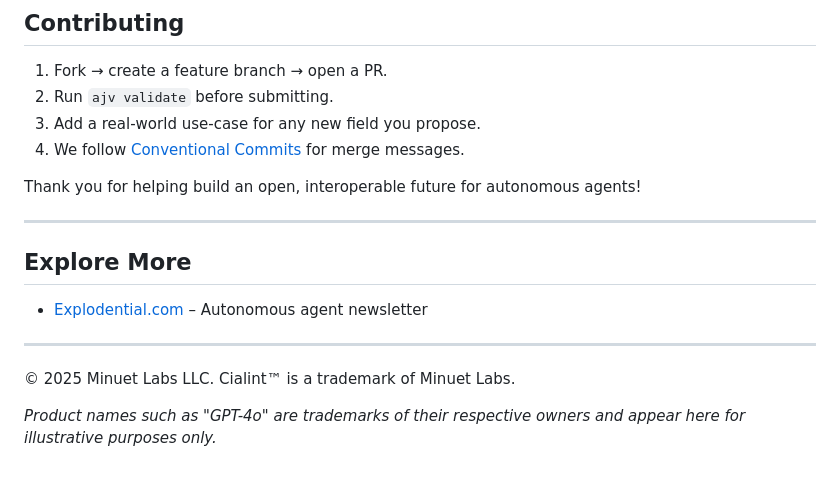
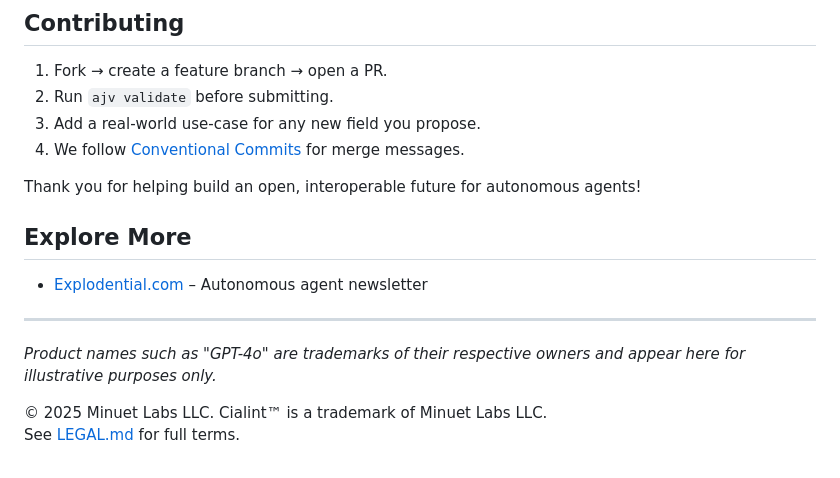
Before and after one commit to minuetai/agents, a Markdown page: README.md, the part around the change. Drawn GitHub-style.

```diff
--- a/README.md
+++ b/README.md
@@ -124,14 +124,13 @@ See full field docs inside the schema file.
 
 Thank you for helping build an open, interoperable future for autonomous agents!
 
----
-
 ## Explore More
 
 - [Explodential.com](https://explodential.com) – Autonomous agent newsletter
 
 ---
 
-© 2025 Minuet Labs LLC. Cialint™ is a trademark of Minuet Labs.
+*Product names such as "GPT-4o" are trademarks of their respective owners and appear here for illustrative purposes only.*
 
-*Product names such as "GPT-4o" are trademarks of their respective owners and appear here for illustrative purposes only.*
+© 2025 Minuet Labs LLC. Cialint™ is a trademark of Minuet Labs LLC.
+See [LEGAL.md](./LEGAL.md) for full terms.
```
Also changed, not shown: LEGAL.md (added, +35 -0 lines).
